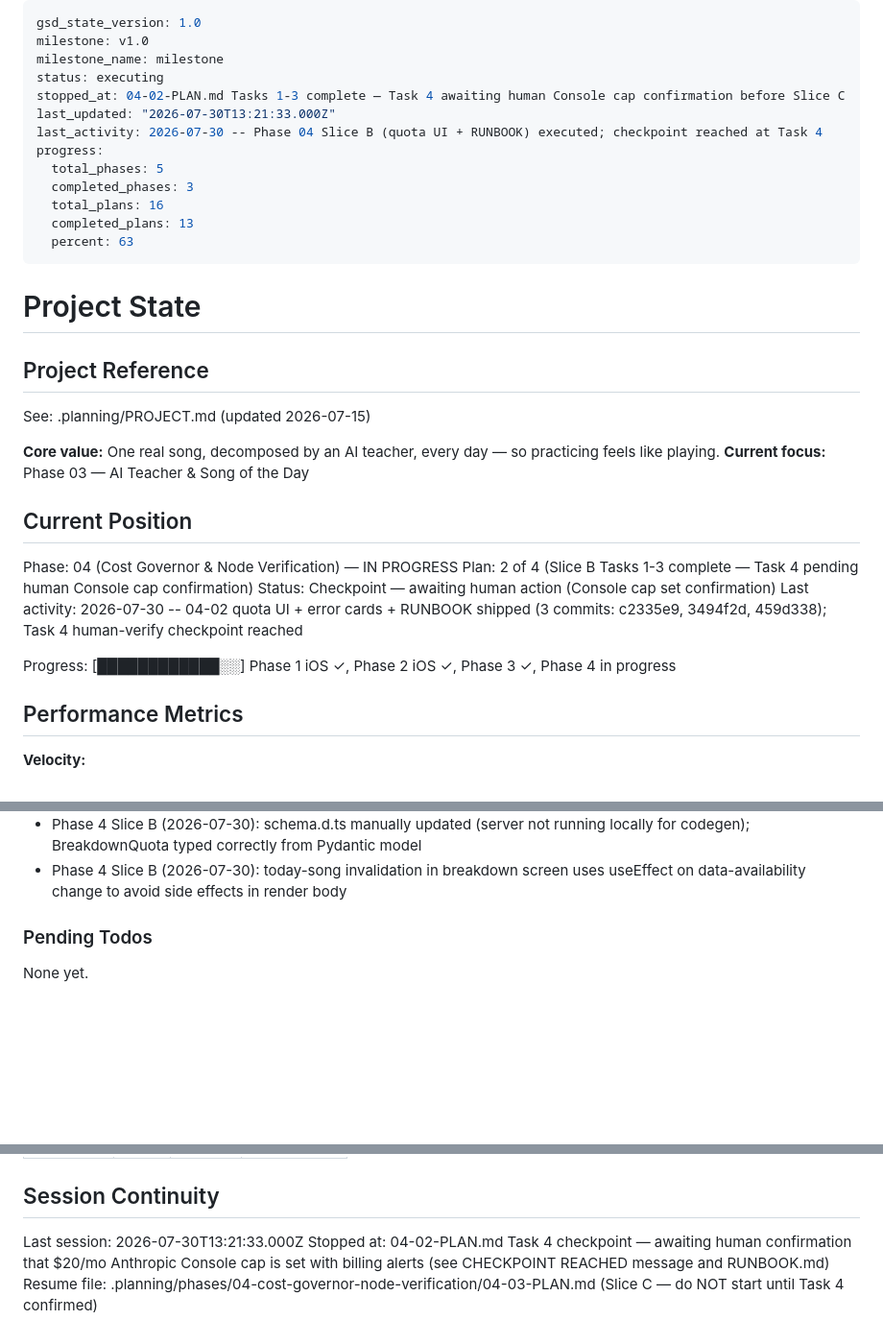
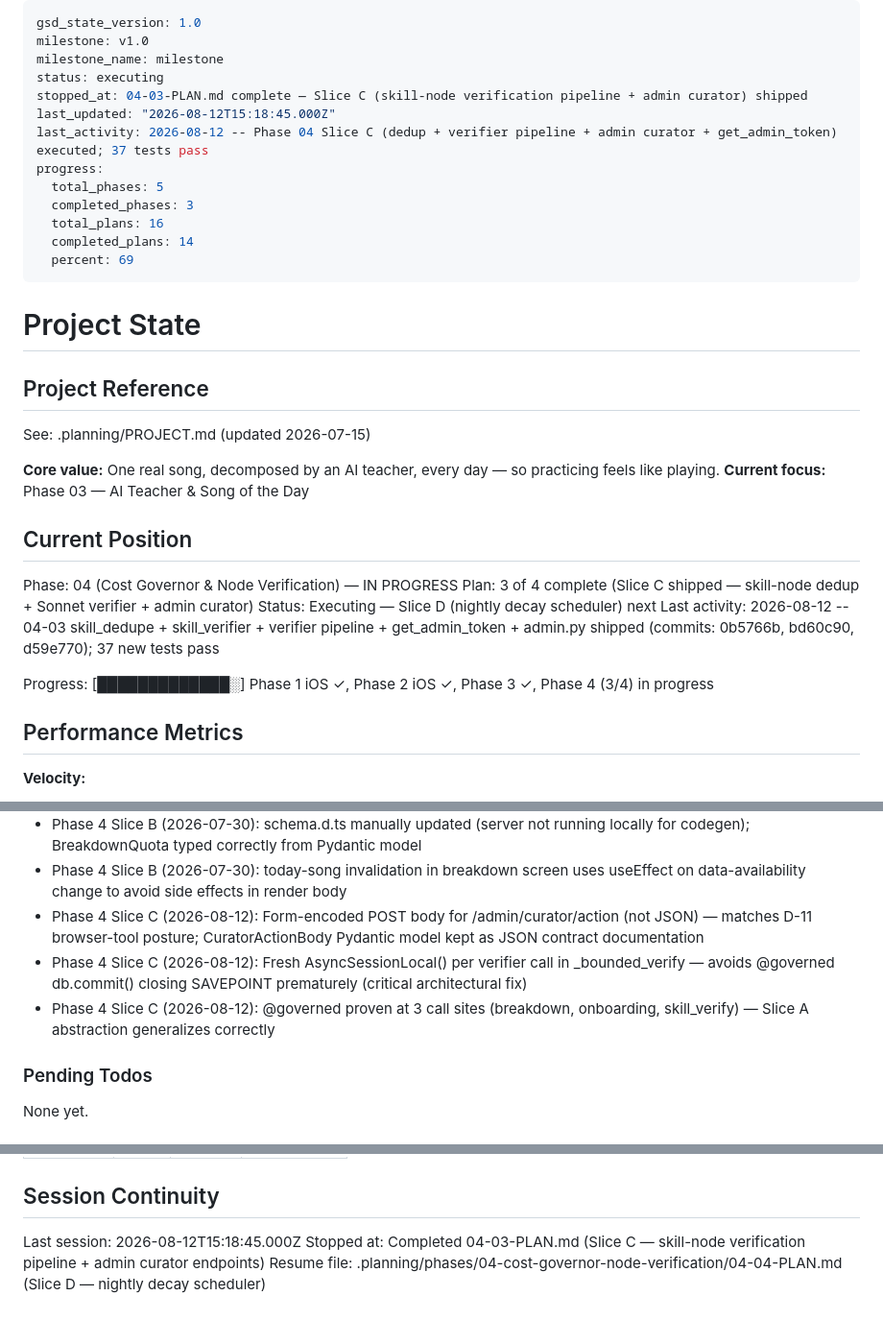
Before and after one commit to Hernanros/guitar-trainer-v2, a Markdown page: .planning/STATE.md, 3 parts joined by grey strips. Shown at 96% size. Drawn GitHub-style; blank space fills up the shorter version.

Commit message:
docs(04-03): complete Slice C plan summary — skill-node verification pipeline + admin curator
- Create 04-03-SUMMARY.md covering all 3 tasks (37 tests pass)
- Update STATE.md: plan 3/4 complete, 14/16 completed plans, decisions recorded
- Update ROADMAP.md: mark 04-02 and 04-03 as complete, progress table updated to 3/4

```diff
--- a/.planning/STATE.md
+++ b/.planning/STATE.md
@@ -3,15 +3,15 @@ gsd_state_version: 1.0
 milestone: v1.0
 milestone_name: milestone
 status: executing
-stopped_at: 04-02-PLAN.md Tasks 1-3 complete — Task 4 awaiting human Console cap confirmation before Slice C
-last_updated: "2026-07-30T13:21:33.000Z"
-last_activity: 2026-07-30 -- Phase 04 Slice B (quota UI + RUNBOOK) executed; checkpoint reached at Task 4
+stopped_at: 04-03-PLAN.md complete — Slice C (skill-node verification pipeline + admin curator) shipped
+last_updated: "2026-08-12T15:18:45.000Z"
+last_activity: 2026-08-12 -- Phase 04 Slice C (dedup + verifier pipeline + admin curator + get_admin_token) executed; 37 tests pass
 progress:
   total_phases: 5
   completed_phases: 3
   total_plans: 16
-  completed_plans: 13
-  percent: 63
+  completed_plans: 14
+  percent: 69
 ---
 
 # Project State
@@ -26,11 +26,11 @@ See: .planning/PROJECT.md (updated 2026-07-15)
 ## Current Position
 
 Phase: 04 (Cost Governor & Node Verification) — IN PROGRESS
-Plan: 2 of 4 (Slice B Tasks 1-3 complete — Task 4 pending human Console cap confirmation)
-Status: Checkpoint — awaiting human action (Console cap set confirmation)
-Last activity: 2026-07-30 -- 04-02 quota UI + error cards + RUNBOOK shipped (3 commits: c2335e9, 3494f2d, 459d338); Task 4 human-verify checkpoint reached
+Plan: 3 of 4 complete (Slice C shipped — skill-node dedup + Sonnet verifier + admin curator)
+Status: Executing — Slice D (nightly decay scheduler) next
+Last activity: 2026-08-12 -- 04-03 skill_dedupe + skill_verifier + verifier pipeline + get_admin_token + admin.py shipped (commits: 0b5766b, bd60c90, d59e770); 37 new tests pass
 
-Progress: [████████████░░] Phase 1 iOS ✓, Phase 2 iOS ✓, Phase 3 ✓, Phase 4 in progress
+Progress: [█████████████░] Phase 1 iOS ✓, Phase 2 iOS ✓, Phase 3 ✓, Phase 4 (3/4) in progress
 
 ## Performance Metrics
 
@@ -73,6 +73,9 @@ Recent decisions affecting current work:
 - Phase 4 Slice B (2026-07-30): COUNT + MIN queries (not now()+7d shortcut) for breakdown_quota — test_breakdown_quota_resets_at_matches_oldest_plus_7d enforces this
 - Phase 4 Slice B (2026-07-30): schema.d.ts manually updated (server not running locally for codegen); BreakdownQuota typed correctly from Pydantic model
 - Phase 4 Slice B (2026-07-30): today-song invalidation in breakdown screen uses useEffect on data-availability change to avoid side effects in render body
+- Phase 4 Slice C (2026-08-12): Form-encoded POST body for /admin/curator/action (not JSON) — matches D-11 browser-tool posture; CuratorActionBody Pydantic model kept as JSON contract documentation
+- Phase 4 Slice C (2026-08-12): Fresh AsyncSessionLocal() per verifier call in _bounded_verify — avoids @governed db.commit() closing SAVEPOINT prematurely (critical architectural fix)
+- Phase 4 Slice C (2026-08-12): @governed proven at 3 call sites (breakdown, onboarding, skill_verify) — Slice A abstraction generalizes correctly
 
 ### Pending Todos
 
@@ -92,6 +95,6 @@ Items acknowledged and carried forward from previous milestone close:
 
 ## Session Continuity
 
-Last session: 2026-07-30T13:21:33.000Z
-Stopped at: 04-02-PLAN.md Task 4 checkpoint — awaiting human confirmation that $20/mo Anthropic Console cap is set with billing alerts (see CHECKPOINT REACHED message and RUNBOOK.md)
-Resume file: .planning/phases/04-cost-governor-node-verification/04-03-PLAN.md (Slice C — do NOT start until Task 4 confirmed)
+Last session: 2026-08-12T15:18:45.000Z
+Stopped at: Completed 04-03-PLAN.md (Slice C — skill-node verification pipeline + admin curator endpoints)
+Resume file: .planning/phases/04-cost-governor-node-verification/04-04-PLAN.md (Slice D — nightly decay scheduler)
```
Also changed, not shown: .planning/ROADMAP.md (+3 -3 lines), 1 other file.
